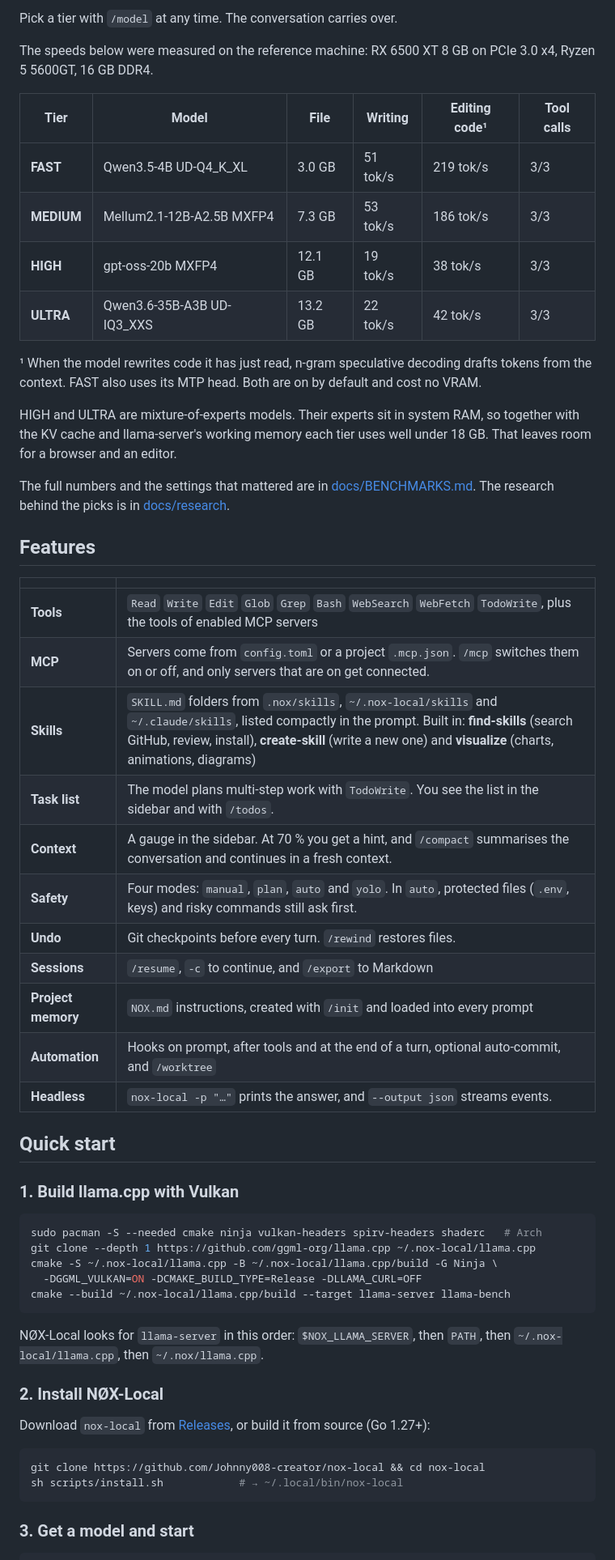
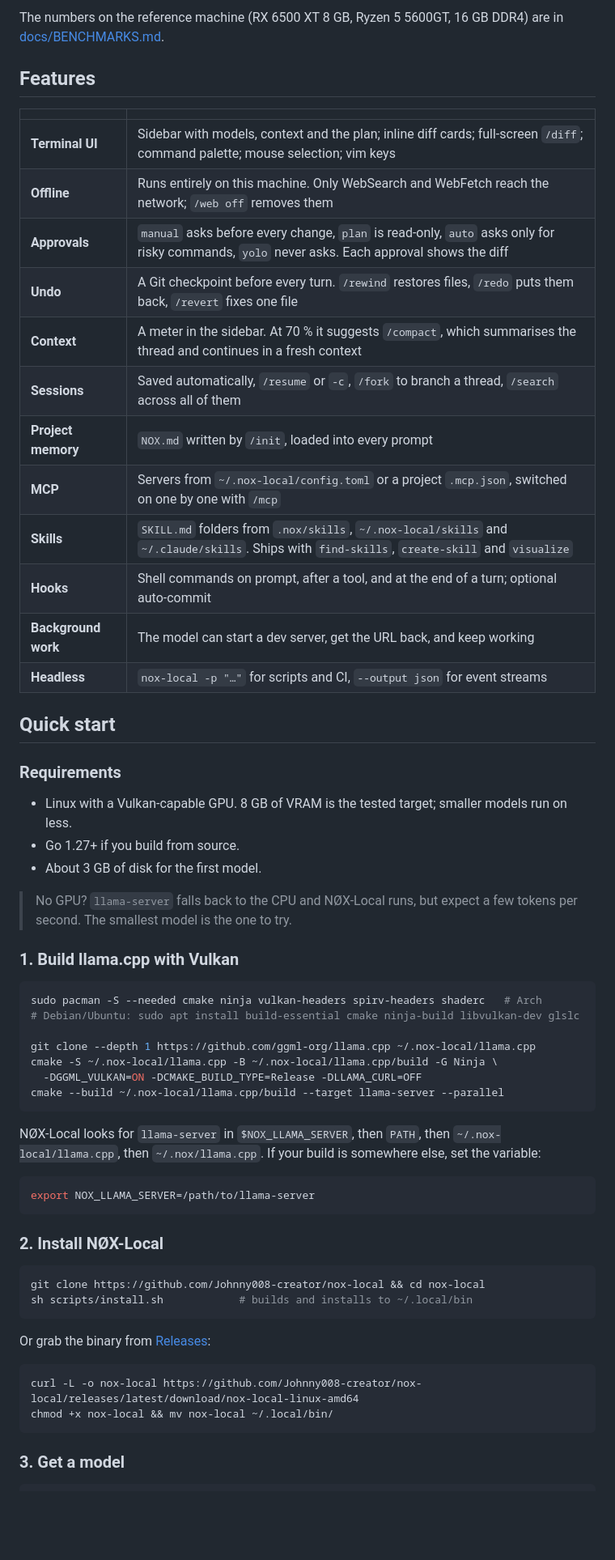
Before and after one commit to Johnny008-creator/nox-local, a Markdown page: README.md, the part around one of its changes. Shown at 81% size. Rendered like a GitHub page; blank space fills up the shorter version.

````diff
--- a/README.md
+++ b/README.md
@@ -63,60 +34,65 @@ Cloud agents send your code to someone else's server and stop working when your
 
-Pick a tier with `/model` at any time. The conversation carries over.
-
-The speeds below were measured on the reference machine: RX 6500 XT 8 GB on PCIe 3.0 x4, Ryzen 5 5600GT, 16 GB DDR4.
-
-| Tier | Model | File | Writing | Editing code¹ | Tool calls |
-|---|---|---|---|---|---|
-| **FAST** | Qwen3.5-4B UD-Q4_K_XL | 3.0 GB | 51 tok/s | 219 tok/s | 3/3 |
-| **MEDIUM** | Mellum2.1-12B-A2.5B MXFP4 | 7.3 GB | 53 tok/s | 186 tok/s | 3/3 |
-| **HIGH** | gpt-oss-20b MXFP4 | 12.1 GB | 19 tok/s | 38 tok/s | 3/3 |
-| **ULTRA** | Qwen3.6-35B-A3B UD-IQ3_XXS | 13.2 GB | 22 tok/s | 42 tok/s | 3/3 |
-
-¹ When the model rewrites code it has just read, n-gram speculative decoding drafts tokens from the context. FAST also uses its MTP head. Both are on by default and cost no VRAM.
-
-HIGH and ULTRA are mixture-of-experts models. Their experts sit in system RAM, so together with the KV cache and llama-server's working memory each tier uses well under 18 GB. That leaves room for a browser and an editor.
-
-The full numbers and the settings that mattered are in [docs/BENCHMARKS.md](docs/BENCHMARKS.md). The research behind the picks is in [docs/research](docs/research/reports).
+The numbers on the reference machine (RX 6500 XT 8 GB, Ryzen 5 5600GT, 16 GB DDR4) are in [docs/BENCHMARKS.md](docs/BENCHMARKS.md).
 
 ## Features
 
 | | |
 |---|---|
-| **Tools** | `Read` `Write` `Edit` `Glob` `Grep` `Bash` `WebSearch` `WebFetch` `TodoWrite`, plus the tools of enabled MCP servers |
-| **MCP** | Servers come from `config.toml` or a project `.mcp.json`. `/mcp` switches them on or off, and only servers that are on get connected. |
-| **Skills** | `SKILL.md` folders from `.nox/skills`, `~/.nox-local/skills` and `~/.claude/skills`, listed compactly in the prompt. Built in: **find-skills** (search GitHub, review, install), **create-skill** (write a new one) and **visualize** (charts, animations, diagrams) |
-| **Task list** | The model plans multi-step work with `TodoWrite`. You see the list in the sidebar and with `/todos`. |
-| **Context** | A gauge in the sidebar. At 70 % you get a hint, and `/compact` summarises the conversation and continues in a fresh context. |
-| **Safety** | Four modes: `manual`, `plan`, `auto` and `yolo`. In `auto`, protected files (`.env`, keys) and risky commands still ask first. |
-| **Undo** | Git checkpoints before every turn. `/rewind` restores files. |
-| **Sessions** | `/resume`, `-c` to continue, and `/export` to Markdown |
-| **Project memory** | `NOX.md` instructions, created with `/init` and loaded into every prompt |
-| **Automation** | Hooks on prompt, after tools and at the end of a turn, optional auto-commit, and `/worktree` |
-| **Headless** | `nox-local -p "…"` prints the answer, and `--output json` streams events. |
+| **Terminal UI** | Sidebar with models, context and the plan; inline diff cards; full-screen `/diff`; command palette; mouse selection; vim keys |
+| **Offline** | Runs entirely on this machine. Only WebSearch and WebFetch reach the network; `/web off` removes them |
+| **Approvals** | `manual` asks before every change, `plan` is read-only, `auto` asks only for risky commands, `yolo` never asks. Each approval shows the diff |
+| **Undo** | A Git checkpoint before every turn. `/rewind` restores files, `/redo` puts them back, `/revert` fixes one file |
+| **Context** | A meter in the sidebar. At 70 % it suggests `/compact`, which summarises the thread and continues in a fresh context |
+| **Sessions** | Saved automatically, `/resume` or `-c`, `/fork` to branch a thread, `/search` across all of them |
+| **Project memory** | `NOX.md` written by `/init`, loaded into every prompt |
+| **MCP** | Servers from `~/.nox-local/config.toml` or a project `.mcp.json`, switched on one by one with `/mcp` |
+| **Skills** | `SKILL.md` folders from `.nox/skills`, `~/.nox-local/skills` and `~/.claude/skills`. Ships with `find-skills`, `create-skill` and `visualize` |
+| **Hooks** | Shell commands on prompt, after a tool, and at the end of a turn; optional auto-commit |
+| **Background work** | The model can start a dev server, get the URL back, and keep working |
+| **Headless** | `nox-local -p "…"` for scripts and CI, `--output json` for event streams |
 
 ## Quick start
+
+### Requirements
+
+- Linux with a Vulkan-capable GPU. 8 GB of VRAM is the tested target; smaller models run on less.
+- Go 1.27+ if you build from source.
+- About 3 GB of disk for the first model.
+
+> No GPU? `llama-server` falls back to the CPU and NØX-Local runs, but expect a few tokens per second. The smallest model is the one to try.
 
 ### 1. Build llama.cpp with Vulkan
 
 ```sh
 sudo pacman -S --needed cmake ninja vulkan-headers spirv-headers shaderc   # Arch
+# Debian/Ubuntu: sudo apt install build-essential cmake ninja-build libvulkan-dev glslc
+
 git clone --depth 1 https://github.com/ggml-org/llama.cpp ~/.nox-local/llama.cpp
 cmake -S ~/.nox-local/llama.cpp -B ~/.nox-local/llama.cpp/build -G Ninja \
   -DGGML_VULKAN=ON -DCMAKE_BUILD_TYPE=Release -DLLAMA_CURL=OFF
-cmake --build ~/.nox-local/llama.cpp/build --target llama-server llama-bench
+cmake --build ~/.nox-local/llama.cpp/build --target llama-server --parallel
 ```
 
-NØX-Local looks for `llama-server` in this order: `$NOX_LLAMA_SERVER`, then `PATH`, then `~/.nox-local/llama.cpp`, then `~/.nox/llama.cpp`.
+NØX-Local looks for `llama-server` in `$NOX_LLAMA_SERVER`, then `PATH`, then `~/.nox-local/llama.cpp`, then `~/.nox/llama.cpp`. If your build is somewhere else, set the variable:
+
+```sh
+export NOX_LLAMA_SERVER=/path/to/llama-server
+```
 
 ### 2. Install NØX-Local
 
-Download `nox-local` from [Releases](../../releases), or build it from source (Go 1.27+):
+```sh
+git clone https://github.com/Johnny008-creator/nox-local && cd nox-local
+sh scripts/install.sh            # builds and installs to ~/.local/bin
+```
+
+Or grab the binary from [Releases](../../releases):
 
 ```sh
-git clone https://github.com/Johnny008-creator/nox-local && cd nox-local
-sh scripts/install.sh            # → ~/.local/bin/nox-local
+curl -L -o nox-local https://github.com/Johnny008-creator/nox-local/releases/latest/download/nox-local-linux-amd64
+chmod +x nox-local && mv nox-local ~/.local/bin/
 ```
 
-### 3. Get a model and start
+### 3. Get a model
 
 ```sh
````
Also changed, not shown: other parts of README.md (+177 -79 lines), docs/assets/demo.gif (added).
